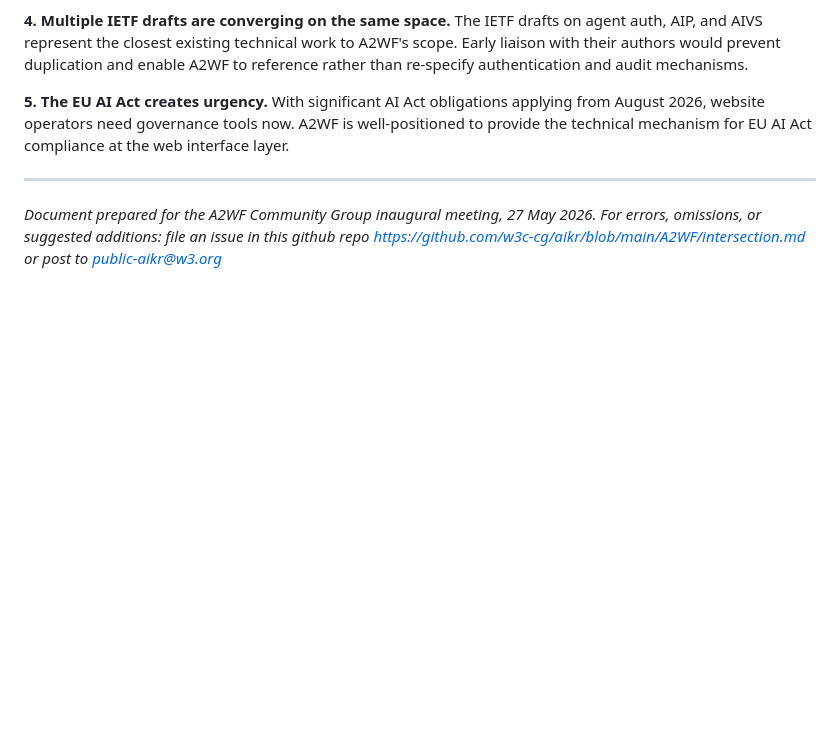
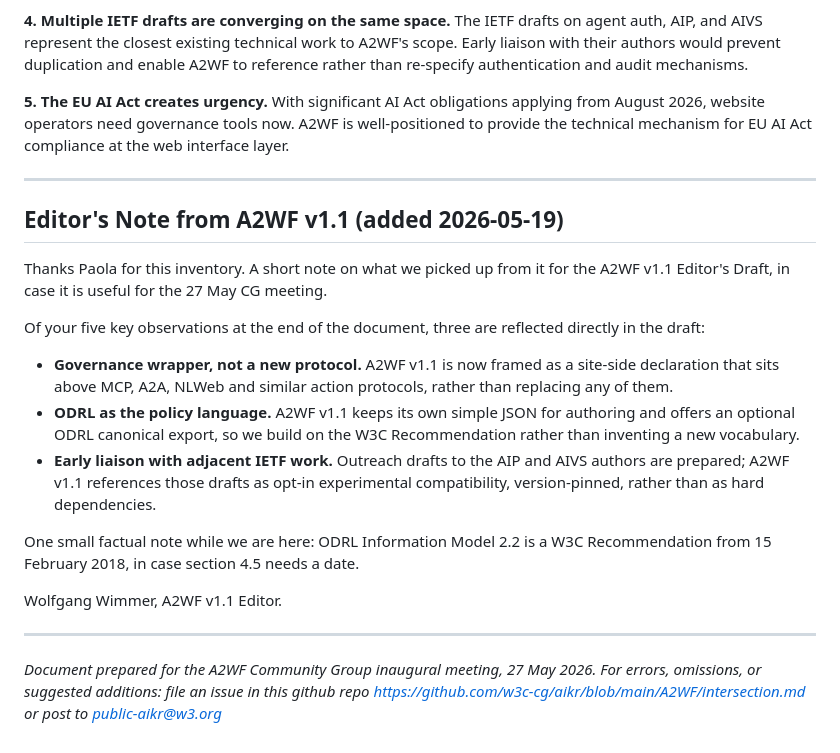
Before and after one commit to w3c-cg/aikr, a Markdown page: A2WF/intersection.md, the part around the change. Rendered like a GitHub page; blank space fills up the shorter version.

Commit message:
A2WF/intersection.md: editor's note from A2WF v1.1 drafting
Short note appended at the end of the document, listing which of the
five key observations were carried into the A2WF v1.1 Editor's Draft,
plus one factual note on the ODRL 2.2 publication date.

No edits to existing content.

```diff
--- a/A2WF/intersection.md
+++ b/A2WF/intersection.md
@@ -475,5 +475,21 @@ A2WF addresses a specific gap: **machine-readable governance of what autonomous
 
 ---
 
+## Editor's Note from A2WF v1.1 (added 2026-05-19)
+
+Thanks Paola for this inventory. A short note on what we picked up from it for the A2WF v1.1 Editor's Draft, in case it is useful for the 27 May CG meeting.
+
+Of your five key observations at the end of the document, three are reflected directly in the draft:
+
+- **Governance wrapper, not a new protocol.** A2WF v1.1 is now framed as a site-side declaration that sits above MCP, A2A, NLWeb and similar action protocols, rather than replacing any of them.
+- **ODRL as the policy language.** A2WF v1.1 keeps its own simple JSON for authoring and offers an optional ODRL canonical export, so we build on the W3C Recommendation rather than inventing a new vocabulary.
+- **Early liaison with adjacent IETF work.** Outreach drafts to the AIP and AIVS authors are prepared; A2WF v1.1 references those drafts as opt-in experimental compatibility, version-pinned, rather than as hard dependencies.
+
+One small factual note while we are here: ODRL Information Model 2.2 is a W3C Recommendation from 15 February 2018, in case section 4.5 needs a date.
+
+Wolfgang Wimmer, A2WF v1.1 Editor.
+
+---
+
 *Document prepared for the A2WF Community Group inaugural meeting, 27 May 2026.*
 *For errors, omissions, or suggested additions: file an issue in this github repo https://github.com/w3c-cg/aikr/blob/main/A2WF/intersection.md or post to public-aikr@w3.org*
```
